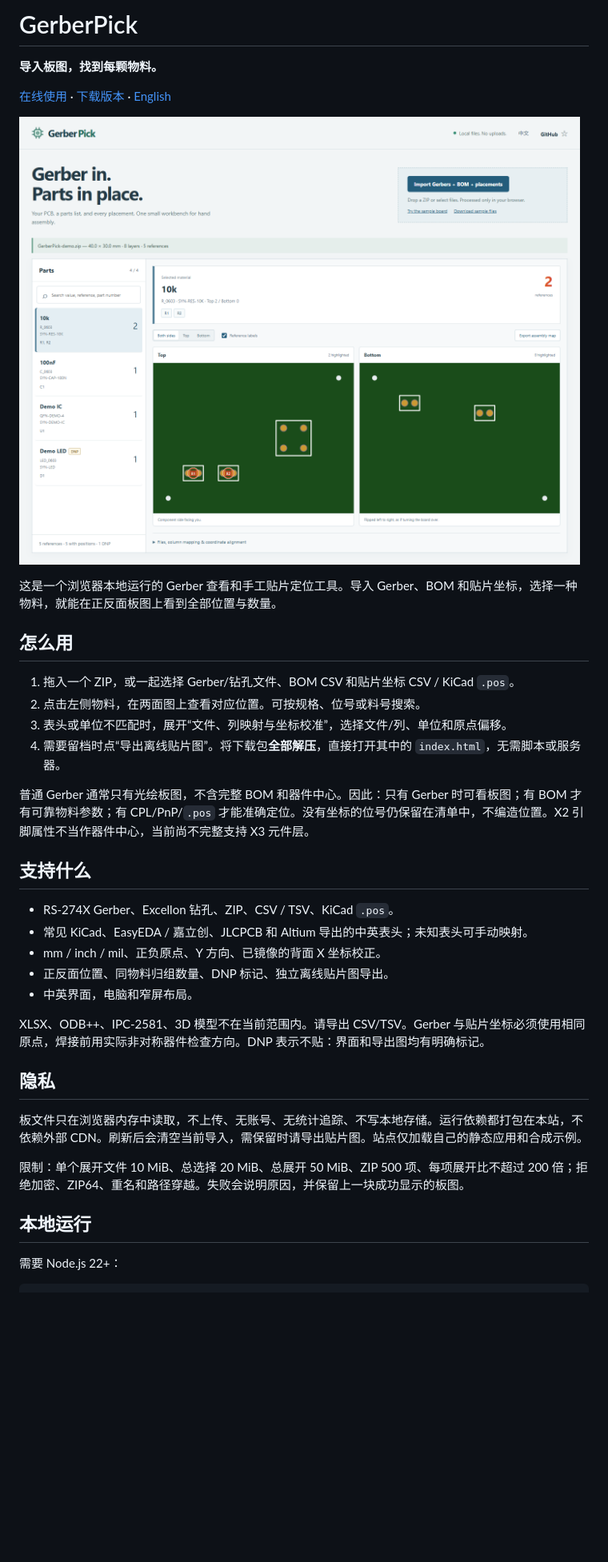
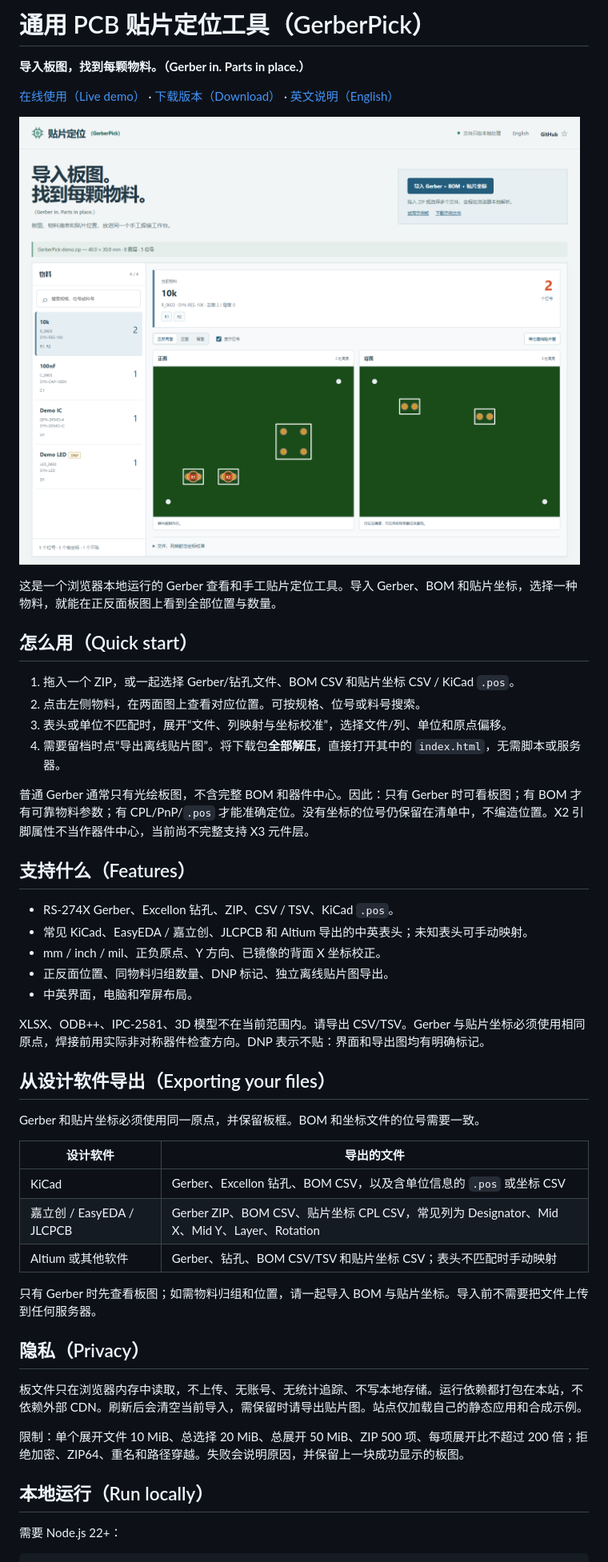
Before and after one commit to LiziLaiLa/gerber-pick, a Markdown page: README.zh-CN.md, the part around one of its changes. Shown at 80% size. Rendered like a GitHub page; pictures changed too: docs/screenshot.png; blank space fills up the shorter version.

Commit message:
docs: make Chinese primary with parenthesized English titles

```diff
--- a/README.zh-CN.md
+++ b/README.zh-CN.md
@@ -1,14 +1,14 @@
-# GerberPick
+# 通用 PCB 贴片定位工具（GerberPick）
 
-**导入板图，找到每颗物料。**
+**导入板图，找到每颗物料。（Gerber in. Parts in place.）**
 
-[在线使用](https://lizilaila.github.io/gerber-pick/) · [下载版本](https://github.com/LiziLaiLa/gerber-pick/releases) · [English](README.md)
+[在线使用（Live demo）](https://lizilaila.github.io/gerber-pick/) · [下载版本（Download）](https://github.com/LiziLaiLa/gerber-pick/releases) · [英文说明（English）](README.en.md)
 
 ![GerberPick 合成示例板工作台](docs/screenshot.png)
 
 这是一个浏览器本地运行的 Gerber 查看和手工贴片定位工具。导入 Gerber、BOM 和贴片坐标，选择一种物料，就能在正反面板图上看到全部位置与数量。
 
-## 怎么用
+## 怎么用（Quick start）
 
 1. 拖入一个 ZIP，或一起选择 Gerber/钻孔文件、BOM CSV 和贴片坐标 CSV / KiCad `.pos`。
 2. 点击左侧物料，在两面图上查看对应位置。可按规格、位号或料号搜索。
@@ -17,7 +17,7 @@
 
 普通 Gerber 通常只有光绘板图，不含完整 BOM 和器件中心。因此：只有 Gerber 时可看板图；有 BOM 才有可靠物料参数；有 CPL/PnP/`.pos` 才能准确定位。没有坐标的位号仍保留在清单中，不编造位置。X2 引脚属性不当作器件中心，当前尚不完整支持 X3 元件层。
 
-## 支持什么
+## 支持什么（Features）
 
 - RS-274X Gerber、Excellon 钻孔、ZIP、CSV / TSV、KiCad `.pos`。
 - 常见 KiCad、EasyEDA / 嘉立创、JLCPCB 和 Altium 导出的中英表头；未知表头可手动映射。
@@ -27,13 +27,27 @@
 
 XLSX、ODB++、IPC-2581、3D 模型不在当前范围内。请导出 CSV/TSV。Gerber 与贴片坐标必须使用相同原点，焊接前用实际非对称器件检查方向。DNP 表示不贴：界面和导出图均有明确标记。
 
-## 隐私
+<a id="exporting-your-files"></a>
+
+## 从设计软件导出（Exporting your files）
+
+Gerber 和贴片坐标必须使用同一原点，并保留板框。BOM 和坐标文件的位号需要一致。
+
+| 设计软件 | 导出的文件 |
+| --- | --- |
+| KiCad | Gerber、Excellon 钻孔、BOM CSV，以及含单位信息的 `.pos` 或坐标 CSV |
+| 嘉立创 / EasyEDA / JLCPCB | Gerber ZIP、BOM CSV、贴片坐标 CPL CSV，常见列为 Designator、Mid X、Mid Y、Layer、Rotation |
+| Altium 或其他软件 | Gerber、钻孔、BOM CSV/TSV 和贴片坐标 CSV；表头不匹配时手动映射 |
+
+只有 Gerber 时先查看板图；如需物料归组和位置，请一起导入 BOM 与贴片坐标。导入前不需要把文件上传到任何服务器。
+
+## 隐私（Privacy）
 
 板文件只在浏览器内存中读取，不上传、无账号、无统计追踪、不写本地存储。运行依赖都打包在本站，不依赖外部 CDN。刷新后会清空当前导入，需保留时请导出贴片图。站点仅加载自己的静态应用和合成示例。
 
 限制：单个展开文件 10 MiB、总选择 20 MiB、总展开 50 MiB、ZIP 500 项、每项展开比不超过 200 倍；拒绝加密、ZIP64、重名和路径穿越。失败会说明原因，并保留上一块成功显示的板图。
 
-## 本地运行
+## 本地运行（Run locally）
 
 需要 Node.js 22+：
 
```
Also changed, not shown: other parts of README.zh-CN.md (+5 -1 lines), README.en.md (added, +88 -0 lines), README.md (+41 -60 lines), 5 other files.
